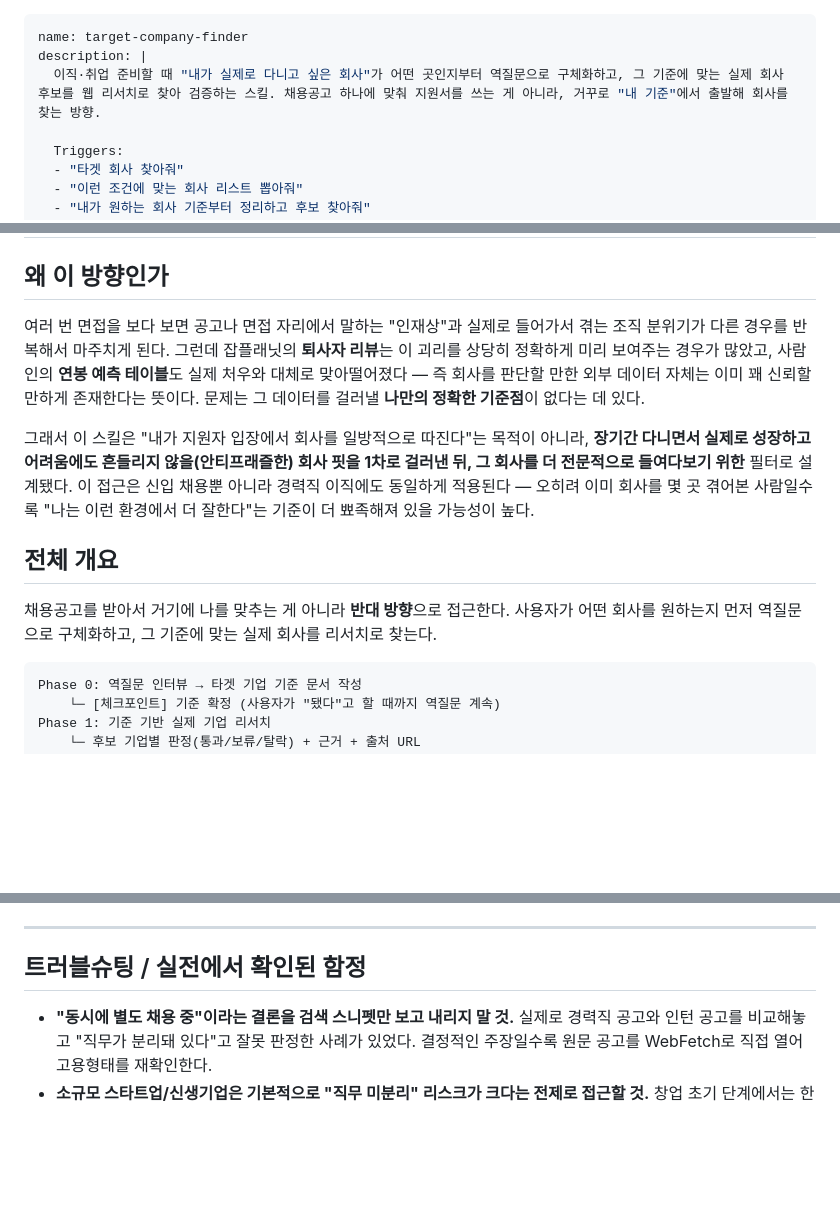
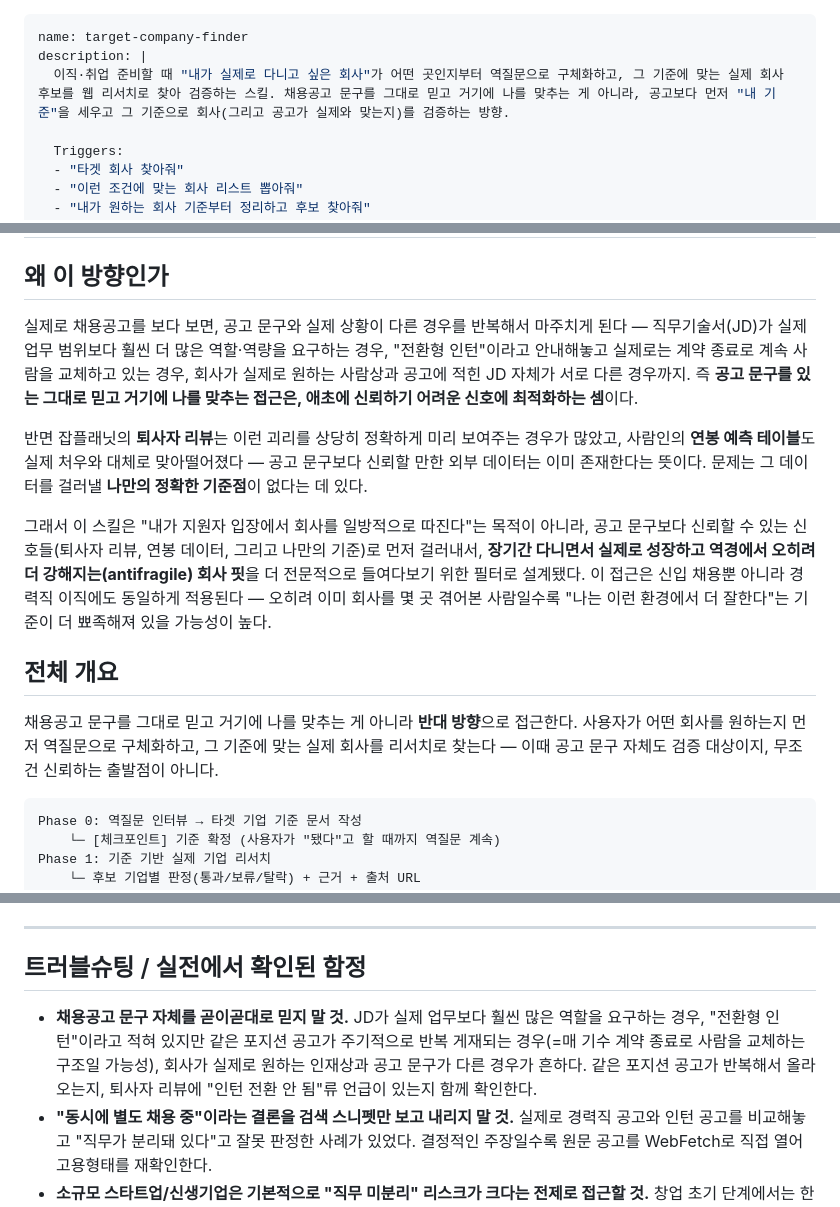
Before and after one commit to sunny1234303-cmd/aha-friends-skills, a Markdown page: skills/target-company-finder/SKILL.md, 3 parts joined by grey strips. Rendered like a GitHub page; blank space fills up the shorter version.

Commit message:
target-company-finder: JD 신뢰성 문제로 방향성 재작성 (v1.2.0)
"역방향 접근이 방법론적으로 낫다"는 프레이밍 대신, 채용공고 문구 자체가
실제와 다른 경우가 많다는 구체적 이유(JD 과다 요구, 반복 게재되는
전환형 인턴 공고, 회사가 원하는 인재상과 JD 불일치)로 재작성.
"안티프래질" 표기를 영문 antifragile로 통일.

````diff
--- a/skills/target-company-finder/SKILL.md
+++ b/skills/target-company-finder/SKILL.md
@@ -1,7 +1,7 @@
 ---
 name: target-company-finder
 description: |
-  이직·취업 준비할 때 "내가 실제로 다니고 싶은 회사"가 어떤 곳인지부터 역질문으로 구체화하고, 그 기준에 맞는 실제 회사 후보를 웹 리서치로 찾아 검증하는 스킬. 채용공고 하나에 맞춰 지원서를 쓰는 게 아니라, 거꾸로 "내 기준"에서 출발해 회사를 찾는 방향.
+  이직·취업 준비할 때 "내가 실제로 다니고 싶은 회사"가 어떤 곳인지부터 역질문으로 구체화하고, 그 기준에 맞는 실제 회사 후보를 웹 리서치로 찾아 검증하는 스킬. 채용공고 문구를 그대로 믿고 거기에 나를 맞추는 게 아니라, 공고보다 먼저 "내 기준"을 세우고 그 기준으로 회사(그리고 공고가 실제와 맞는지)를 검증하는 방향.
 
   Triggers:
   - "타겟 회사 찾아줘"
@@ -17,13 +17,15 @@ allowed-tools: Read, Write, WebSearch, WebFetch, AskUserQuestion, Bash
 
 ## 왜 이 방향인가
 
-여러 번 면접을 보다 보면 공고나 면접 자리에서 말하는 "인재상"과 실제로 들어가서 겪는 조직 분위기가 다른 경우를 반복해서 마주치게 된다. 그런데 잡플래닛의 **퇴사자 리뷰**는 이 괴리를 상당히 정확하게 미리 보여주는 경우가 많았고, 사람인의 **연봉 예측 테이블**도 실제 처우와 대체로 맞아떨어졌다 — 즉 회사를 판단할 만한 외부 데이터 자체는 이미 꽤 신뢰할 만하게 존재한다는 뜻이다. 문제는 그 데이터를 걸러낼 **나만의 정확한 기준점**이 없다는 데 있다.
+실제로 채용공고를 보다 보면, 공고 문구와 실제 상황이 다른 경우를 반복해서 마주치게 된다 — 직무기술서(JD)가 실제 업무 범위보다 훨씬 더 많은 역할·역량을 요구하는 경우, "전환형 인턴"이라고 안내해놓고 실제로는 계약 종료로 계속 사람을 교체하고 있는 경우, 회사가 실제로 원하는 사람상과 공고에 적힌 JD 자체가 서로 다른 경우까지. 즉 **공고 문구를 있는 그대로 믿고 거기에 나를 맞추는 접근은, 애초에 신뢰하기 어려운 신호에 최적화하는 셈**이다.
 
-그래서 이 스킬은 "내가 지원자 입장에서 회사를 일방적으로 따진다"는 목적이 아니라, **장기간 다니면서 실제로 성장하고 어려움에도 흔들리지 않을(안티프래즐한) 회사 핏을 1차로 걸러낸 뒤, 그 회사를 더 전문적으로 들여다보기 위한** 필터로 설계됐다. 이 접근은 신입 채용뿐 아니라 경력직 이직에도 동일하게 적용된다 — 오히려 이미 회사를 몇 곳 겪어본 사람일수록 "나는 이런 환경에서 더 잘한다"는 기준이 더 뾰족해져 있을 가능성이 높다.
+반면 잡플래닛의 **퇴사자 리뷰**는 이런 괴리를 상당히 정확하게 미리 보여주는 경우가 많았고, 사람인의 **연봉 예측 테이블**도 실제 처우와 대체로 맞아떨어졌다 — 공고 문구보다 신뢰할 만한 외부 데이터는 이미 존재한다는 뜻이다. 문제는 그 데이터를 걸러낼 **나만의 정확한 기준점**이 없다는 데 있다.
+
+그래서 이 스킬은 "내가 지원자 입장에서 회사를 일방적으로 따진다"는 목적이 아니라, 공고 문구보다 신뢰할 수 있는 신호들(퇴사자 리뷰, 연봉 데이터, 그리고 나만의 기준)로 먼저 걸러내서, **장기간 다니면서 실제로 성장하고 역경에서 오히려 더 강해지는(antifragile) 회사 핏**을 더 전문적으로 들여다보기 위한 필터로 설계됐다. 이 접근은 신입 채용뿐 아니라 경력직 이직에도 동일하게 적용된다 — 오히려 이미 회사를 몇 곳 겪어본 사람일수록 "나는 이런 환경에서 더 잘한다"는 기준이 더 뾰족해져 있을 가능성이 높다.
 
 ## 전체 개요
 
-채용공고를 받아서 거기에 나를 맞추는 게 아니라 **반대 방향**으로 접근한다. 사용자가 어떤 회사를 원하는지 먼저 역질문으로 구체화하고, 그 기준에 맞는 실제 회사를 리서치로 찾는다.
+채용공고 문구를 그대로 믿고 거기에 나를 맞추는 게 아니라 **반대 방향**으로 접근한다. 사용자가 어떤 회사를 원하는지 먼저 역질문으로 구체화하고, 그 기준에 맞는 실제 회사를 리서치로 찾는다 — 이때 공고 문구 자체도 검증 대상이지, 무조건 신뢰하는 출발점이 아니다.
 
 ```
 Phase 0: 역질문 인터뷰 → 타겟 기업 기준 문서 작성
@@ -124,6 +126,7 @@ Phase 0 기준의 "업종·시장" 축에서 나온 카테고리/세그먼트별
 
 ## 트러블슈팅 / 실전에서 확인된 함정
 
+- **채용공고 문구 자체를 곧이곧대로 믿지 말 것.** JD가 실제 업무보다 훨씬 많은 역할을 요구하는 경우, "전환형 인턴"이라고 적혀 있지만 같은 포지션 공고가 주기적으로 반복 게재되는 경우(=매 기수 계약 종료로 사람을 교체하는 구조일 가능성), 회사가 실제로 원하는 인재상과 공고 문구가 다른 경우가 흔하다. 같은 포지션 공고가 반복해서 올라오는지, 퇴사자 리뷰에 "인턴 전환 안 됨"류 언급이 있는지 함께 확인한다.
 - **"동시에 별도 채용 중"이라는 결론을 검색 스니펫만 보고 내리지 말 것.** 실제로 경력직 공고와 인턴 공고를 비교해놓고 "직무가 분리돼 있다"고 잘못 판정한 사례가 있었다. 결정적인 주장일수록 원문 공고를 WebFetch로 직접 열어 고용형태를 재확인한다.
 - **소규모 스타트업/신생기업은 기본적으로 "직무 미분리" 리스크가 크다는 전제로 접근할 것.** 창업 초기 단계에서는 한 사람이 여러 역할을 겸하는 게 정상이다. "직무가 분리돼 있다"고 판정하려면 실제로 두 개 이상의 별도 포지션이 동시에 열려 있는 근거가 필요하다.
 - **어학 요건 문구는 "제출 필수"와 "성적 있으면 우대"를 정확히 구분할 것.** "OO 성적 제출 필요"처럼 애매하게 읽히는 문구는 실제로는 필수인 경우가 많다 — 원문 자격요건 전체를 다시 읽고 면제 조건(해외대학 졸업 등)까지 확인한다.
````
Also changed, not shown: other parts of skills/target-company-finder/SKILL.md (+1 -0 lines).
